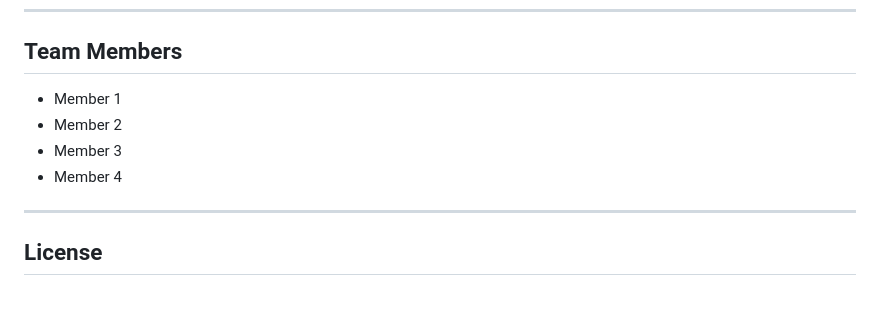
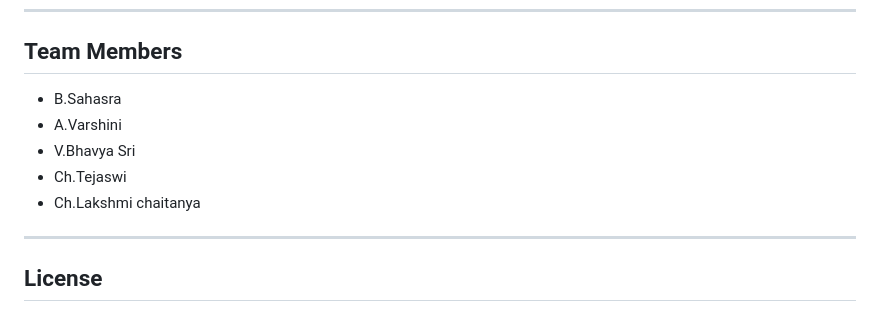
Before and after one commit to lakshmichaitanya313-ctrl/cognitive-debt-management, a Markdown page: README.md, the part around the change. GitHub-like rendering.

```diff
--- a/README.md
+++ b/README.md
@@ -156,10 +156,11 @@ MongoDB stores:
 
 ## Team Members
 
-- Member 1
-- Member 2
-- Member 3
-- Member 4
+- B.Sahasra
+- A.Varshini
+- V.Bhavya Sri
+- Ch.Tejaswi
+- Ch.Lakshmi chaitanya
 
 ---
 
```
